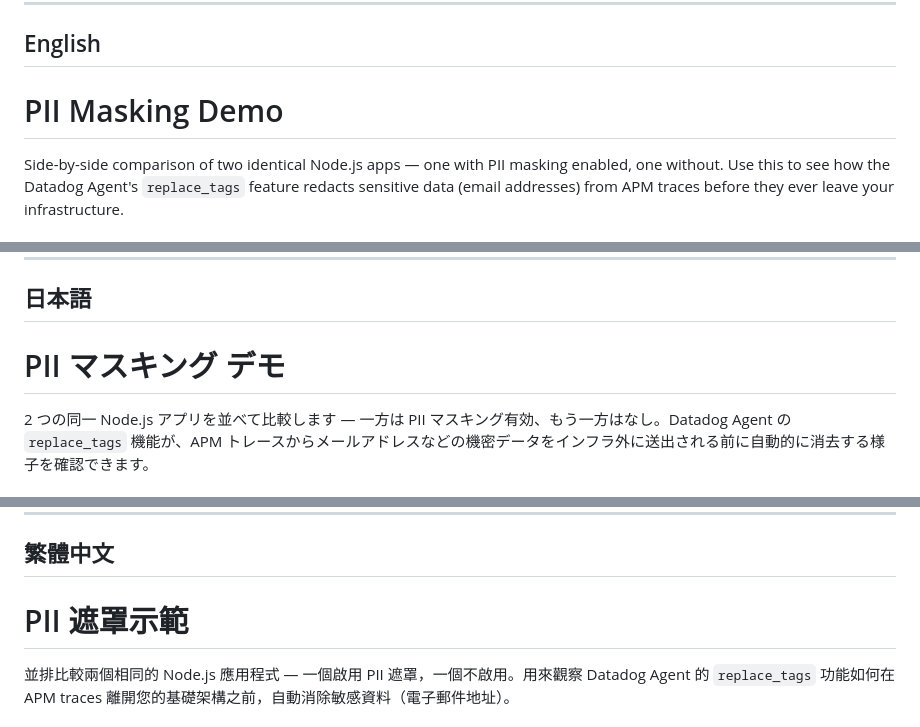
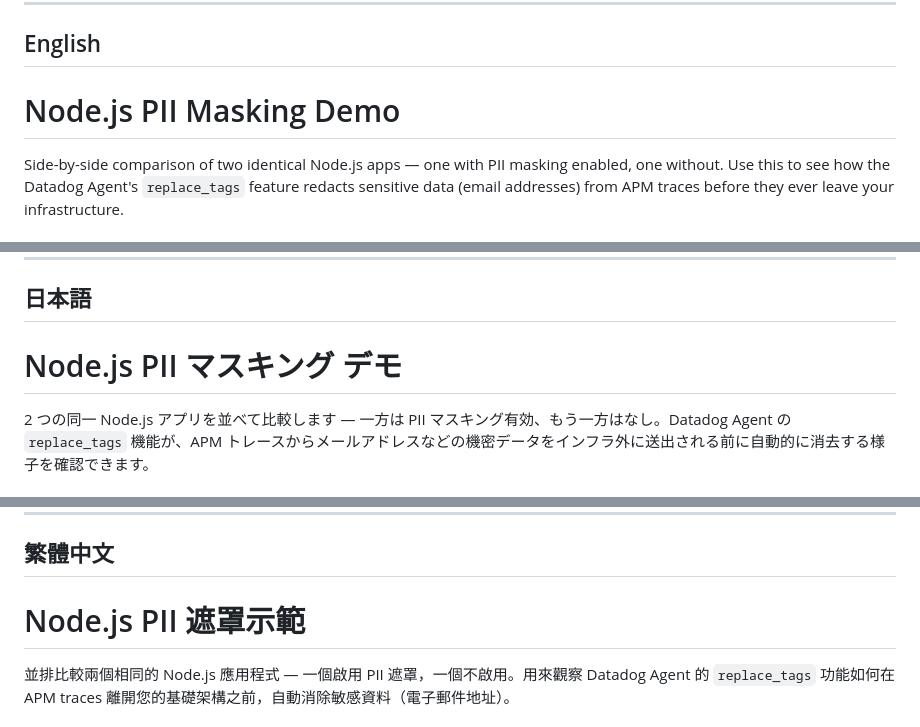
Before and after one commit to yuandesu/pii-masking-demo, a Markdown page: README.md, 3 parts joined by grey strips. Drawn GitHub-style.

Commit message:
Update README title to match renamed repo
Co-Authored-By: Claude Sonnet 4.6 <noreply@anthropic.com>

```diff
--- a/README.md
+++ b/README.md
@@ -4,7 +4,7 @@
 
 ## English
 
-# PII Masking Demo
+# Node.js PII Masking Demo
 
 Side-by-side comparison of two identical Node.js apps — one with PII masking enabled, one without. Use this to see how the Datadog Agent's `replace_tags` feature redacts sensitive data (email addresses) from APM traces before they ever leave your infrastructure.
 
@@ -109,7 +109,7 @@ https://docs.datadoghq.com/tracing/configure_data_security/
 
 ## 日本語
 
-# PII マスキング デモ
+# Node.js PII マスキング デモ
 
 2 つの同一 Node.js アプリを並べて比較します — 一方は PII マスキング有効、もう一方はなし。Datadog Agent の `replace_tags` 機能が、APM トレースからメールアドレスなどの機密データをインフラ外に送出される前に自動的に消去する様子を確認できます。
 
@@ -214,7 +214,7 @@ https://docs.datadoghq.com/tracing/configure_data_security/
 
 ## 繁體中文
 
-# PII 遮罩示範
+# Node.js PII 遮罩示範
 
 並排比較兩個相同的 Node.js 應用程式 — 一個啟用 PII 遮罩，一個不啟用。用來觀察 Datadog Agent 的 `replace_tags` 功能如何在 APM traces 離開您的基礎架構之前，自動消除敏感資料（電子郵件地址）。
 
```
